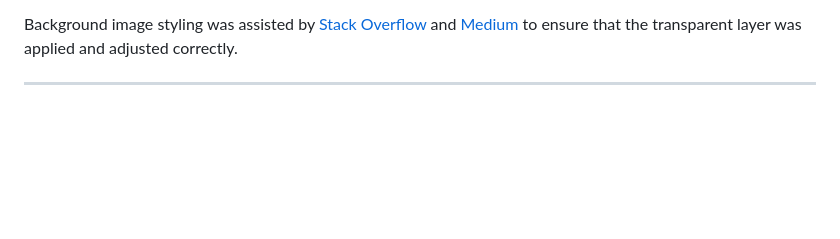
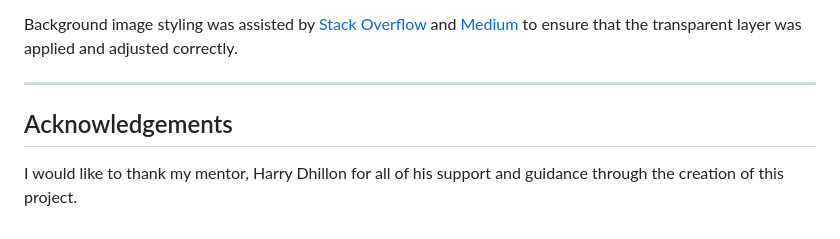
Before and after one commit to sian504/the-big-feed, a Markdown page: README.md, the part around the change. Drawn GitHub-style; blank space fills up the shorter version.

Commit message:
Added acknowledgements

```diff
--- a/README.md
+++ b/README.md
@@ -348,3 +348,7 @@ I was assisted by various resources including:
 Background image styling was assisted by [Stack Overflow](https://stackoverflow.com/questions/9182978/semi-transparent-color-layer-over-background-image) and [Medium](https://medium.com/@miguelznunez/how-to-easily-add-an-image-overlay-to-your-images-with-css-e354a79f530d) to ensure that the transparent layer was applied and adjusted correctly.
 
 ---
+
+## Acknowledgements
+
+I would like to thank my mentor, Harry Dhillon for all of his support and guidance through the creation of this project.
```
